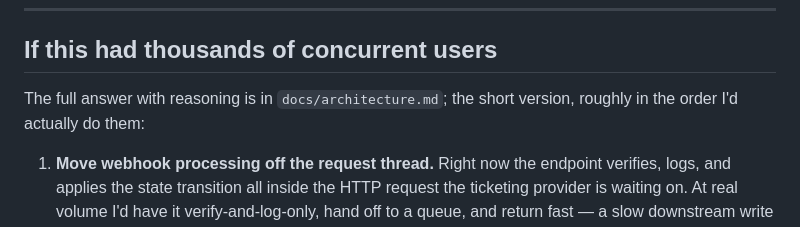
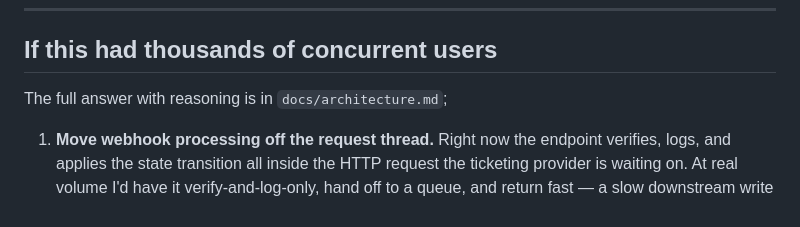
Before and after one commit to amsaif523/Event-Registration-Webhook-Integration, a Markdown page: README.md, the part around the change. Rendered like a GitHub page.

```diff
--- a/README.md
+++ b/README.md
@@ -401,8 +401,7 @@ for both, the session/auth model, and the data model.
 
 ## If this had thousands of concurrent users
 
-The full answer with reasoning is in `docs/architecture.md`; the short version, roughly in the
-order I'd actually do them:
+The full answer with reasoning is in `docs/architecture.md`;
 
 1. **Move webhook processing off the request thread.** Right now the endpoint verifies, logs, and
    applies the state transition all inside the HTTP request the ticketing provider is waiting on.
```
Also changed, not shown: docs/architecture.md (+0 -1 lines).
